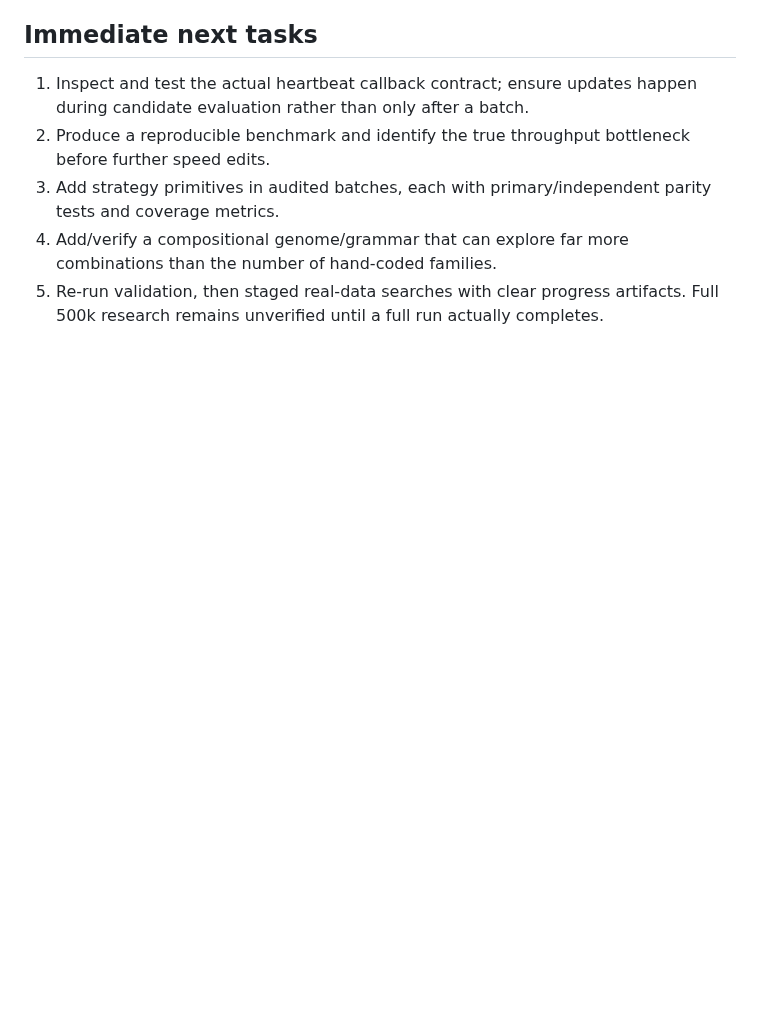
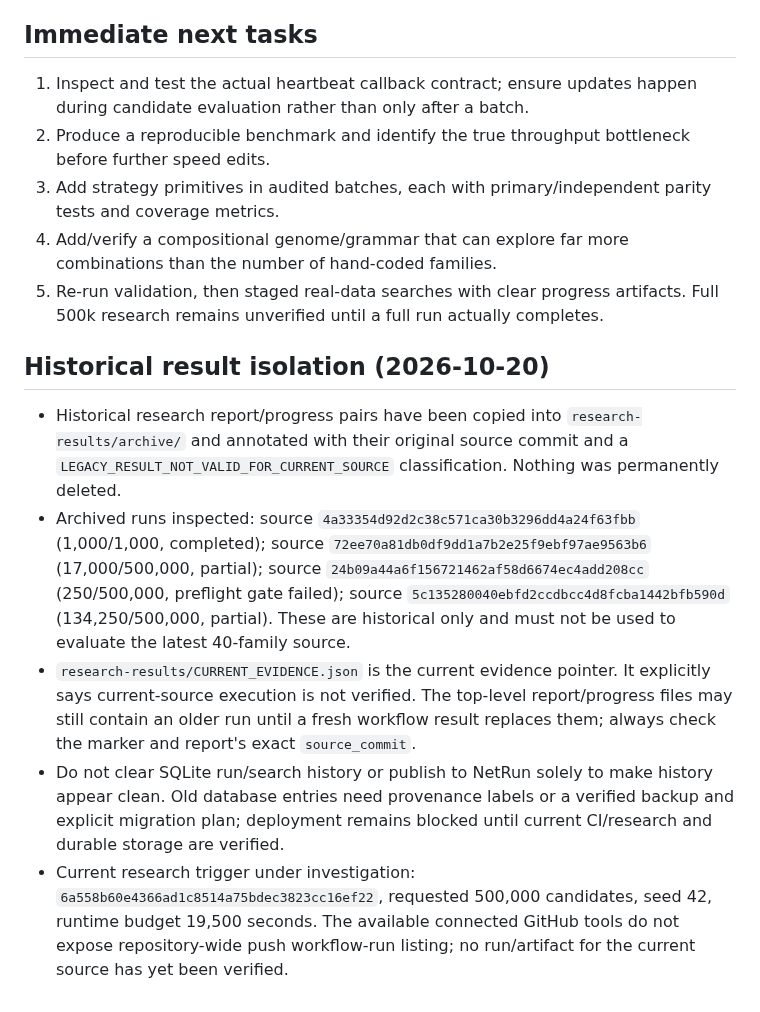
Before and after one commit to abkcex-lgtm/Strategy-foundry, a Markdown page: PROJECT_STATE.md, the part around the change. GitHub-like rendering; blank space fills up the shorter version.

Commit message:
Document legacy research archival and current-source evidence gate

```diff
--- a/PROJECT_STATE.md
+++ b/PROJECT_STATE.md
@@ -118,3 +118,11 @@ A watchdog must distinguish a genuinely stale heartbeat from a long but active c
 3. Add strategy primitives in audited batches, each with primary/independent parity tests and coverage metrics.
 4. Add/verify a compositional genome/grammar that can explore far more combinations than the number of hand-coded families.
 5. Re-run validation, then staged real-data searches with clear progress artifacts. Full 500k research remains unverified until a full run actually completes.
+
+## Historical result isolation (2026-10-20)
+
+- Historical research report/progress pairs have been copied into `research-results/archive/` and annotated with their original source commit and a `LEGACY_RESULT_NOT_VALID_FOR_CURRENT_SOURCE` classification. Nothing was permanently deleted.
+- Archived runs inspected: source `4a33354d92d2c38c571ca30b3296dd4a24f63fbb` (1,000/1,000, completed); source `72ee70a81db0df9dd1a7b2e25f9ebf97ae9563b6` (17,000/500,000, partial); source `24b09a44a6f156721462af58d6674ec4add208cc` (250/500,000, preflight gate failed); source `5c135280040ebfd2ccdbcc4d8fcba1442bfb590d` (134,250/500,000, partial). These are historical only and must not be used to evaluate the latest 40-family source.
+- `research-results/CURRENT_EVIDENCE.json` is the current evidence pointer. It explicitly says current-source execution is not verified. The top-level report/progress files may still contain an older run until a fresh workflow result replaces them; always check the marker and report's exact `source_commit`.
+- Do not clear SQLite run/search history or publish to NetRun solely to make history appear clean. Old database entries need provenance labels or a verified backup and explicit migration plan; deployment remains blocked until current CI/research and durable storage are verified.
+- Current research trigger under investigation: `6a558b60e4366ad1c8514a75bdec3823cc16ef22`, requested 500,000 candidates, seed 42, runtime budget 19,500 seconds. The available connected GitHub tools do not expose repository-wide push workflow-run listing; no run/artifact for the current source has yet been verified.
```
